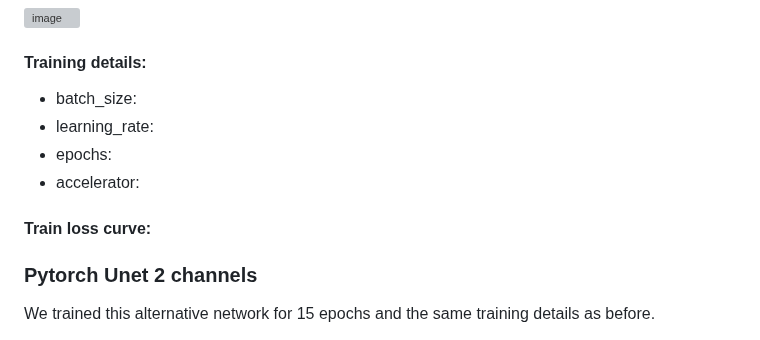
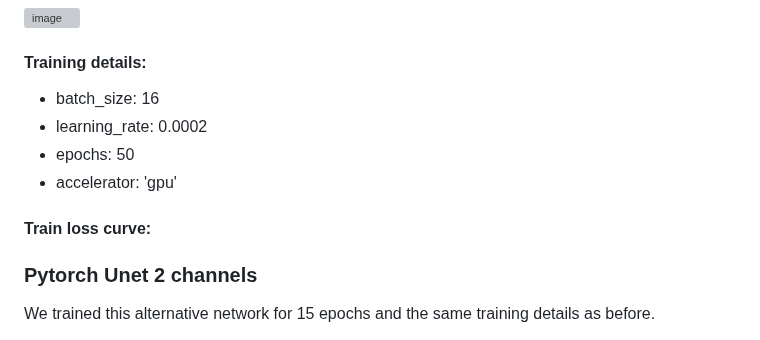
Before and after one commit to CharlottePrimiceri/VP_Project, a Markdown page: README.md, the part around the change. Rendered like a GitHub page; grey boxes are pictures that could not be loaded.

```diff
--- a/README.md
+++ b/README.md
@@ -38,12 +38,13 @@ Some examples from our predictions:
 ![image](https://github.com/CharlottePrimiceri/VP_Project/assets/114931709/2f3b7dfd-cba0-4dc0-a55b-1e4f983ef106)
 
 #### Training details:
-- batch_size:
-- learning_rate:
-- epochs:
-- accelerator:
+- batch_size: 16
+- learning_rate: 0.0002
+- epochs: 50
+- accelerator: 'gpu'
 
 #### Train loss curve:
+
 
 
 ### Pytorch Unet 2 channels
```
